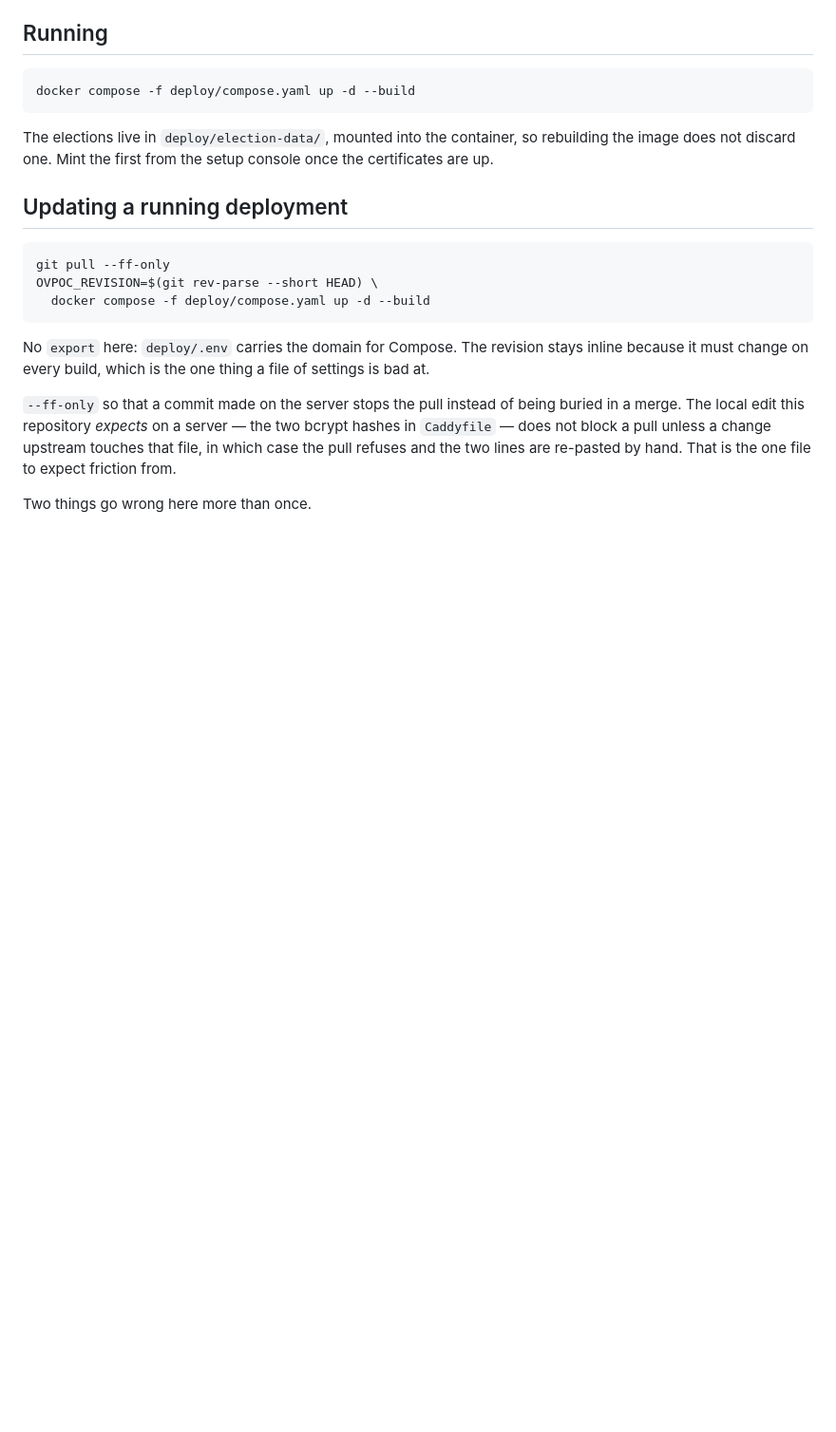
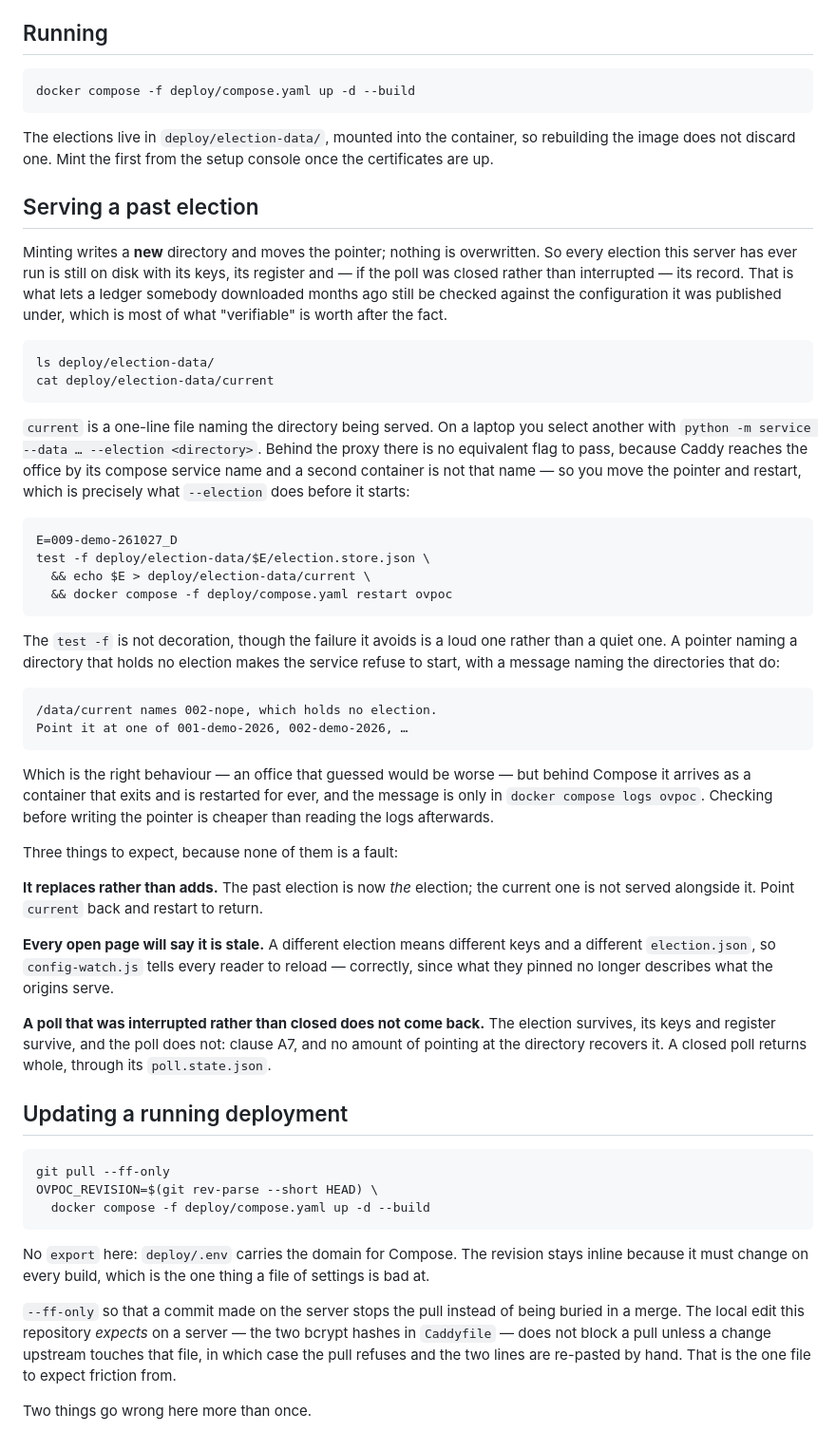
Before and after one commit to SkipperA/online_voting_POC, a Markdown page: deploy/README.md, the part around the change. Shown at 95% size. GitHub-like rendering; blank space fills up the shorter version.

Commit message:
67-serving-a-past-election.patch

```diff
--- a/deploy/README.md
+++ b/deploy/README.md
@@ -106,6 +106,59 @@ two of them.
 The elections live in `deploy/election-data/`, mounted into the container,
 so rebuilding the image does not discard one. Mint the first from the setup
 console once the certificates are up.
+
+## Serving a past election
+
+Minting writes a **new** directory and moves the pointer; nothing is
+overwritten. So every election this server has ever run is still on disk
+with its keys, its register and — if the poll was closed rather than
+interrupted — its record. That is what lets a ledger somebody downloaded
+months ago still be checked against the configuration it was published
+under, which is most of what "verifiable" is worth after the fact.
+
+    ls deploy/election-data/
+    cat deploy/election-data/current
+
+`current` is a one-line file naming the directory being served. On a laptop
+you select another with `python -m service --data … --election <directory>`.
+Behind the proxy there is no equivalent flag to pass, because Caddy reaches
+the office by its compose service name and a second container is not that
+name — so you move the pointer and restart, which is precisely what
+`--election` does before it starts:
+
+    E=009-demo-261027_D
+    test -f deploy/election-data/$E/election.store.json \
+      && echo $E > deploy/election-data/current \
+      && docker compose -f deploy/compose.yaml restart ovpoc
+
+The `test -f` is not decoration, though the failure it avoids is a loud one
+rather than a quiet one. A pointer naming a directory that holds no election
+makes the service refuse to start, with a message naming the directories
+that do:
+
+    /data/current names 002-nope, which holds no election.
+    Point it at one of 001-demo-2026, 002-demo-2026, …
+
+Which is the right behaviour — an office that guessed would be worse — but
+behind Compose it arrives as a container that exits and is restarted for
+ever, and the message is only in `docker compose logs ovpoc`. Checking
+before writing the pointer is cheaper than reading the logs afterwards.
+
+Three things to expect, because none of them is a fault:
+
+**It replaces rather than adds.** The past election is now *the* election;
+the current one is not served alongside it. Point `current` back and restart
+to return.
+
+**Every open page will say it is stale.** A different election means
+different keys and a different `election.json`, so `config-watch.js` tells
+every reader to reload — correctly, since what they pinned no longer
+describes what the origins serve.
+
+**A poll that was interrupted rather than closed does not come back.** The
+election survives, its keys and register survive, and the poll does not:
+clause A7, and no amount of pointing at the directory recovers it. A closed
+poll returns whole, through its `poll.state.json`.
 
 ## Updating a running deployment
 
```
